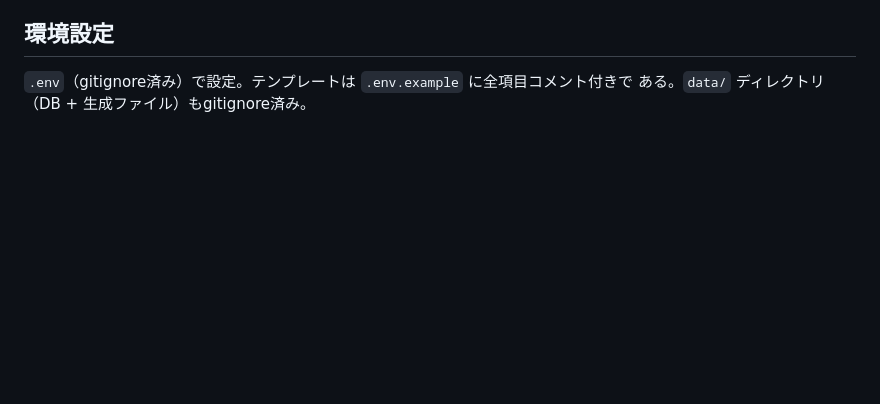
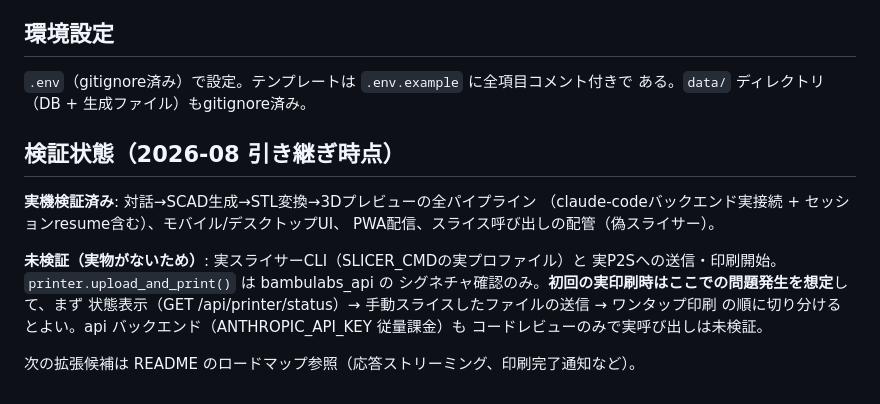
Before and after one commit to tsuyoshistyleball-collab/3DPrinter, a Markdown page: CLAUDE.md, the part around the change. Drawn GitHub-style; blank space fills up the shorter version.

Commit message:
CLAUDE.mdに検証状態の引き継ぎメモを追記
実機検証済みの範囲と、実プリンタ・実スライサーが未検証であることを
明記し、初回実印刷時の切り分け手順を記載。

Co-Authored-By: Claude Fable 5 <noreply@anthropic.com>
Claude-Session: https://claude.ai/code/session_01GR7LRcwoHLUEmxPmaLAL7r

```diff
--- a/CLAUDE.md
+++ b/CLAUDE.md
@@ -100,3 +100,18 @@ sqlite3 標準ライブラリのみ。リクエストごとに接続を開閉。
 
 `.env`（gitignore済み）で設定。テンプレートは `.env.example` に全項目コメント付きで
 ある。`data/` ディレクトリ（DB + 生成ファイル）もgitignore済み。
+
+## 検証状態（2026-08 引き継ぎ時点）
+
+**実機検証済み**: 対話→SCAD生成→STL変換→3Dプレビューの全パイプライン
+（claude-codeバックエンド実接続 + セッションresume含む）、モバイル/デスクトップUI、
+PWA配信、スライス呼び出しの配管（偽スライサー）。
+
+**未検証（実物がないため）**: 実スライサーCLI（SLICER_CMDの実プロファイル）と
+実P2Sへの送信・印刷開始。`printer.upload_and_print()` は bambulabs_api の
+シグネチャ確認のみ。**初回の実印刷時はここでの問題発生を想定**して、まず
+状態表示（GET /api/printer/status）→ 手動スライスしたファイルの送信 → ワンタップ印刷
+の順に切り分けるとよい。api バックエンド（ANTHROPIC_API_KEY 従量課金）も
+コードレビューのみで実呼び出しは未検証。
+
+次の拡張候補は README のロードマップ参照（応答ストリーミング、印刷完了通知など）。
```
